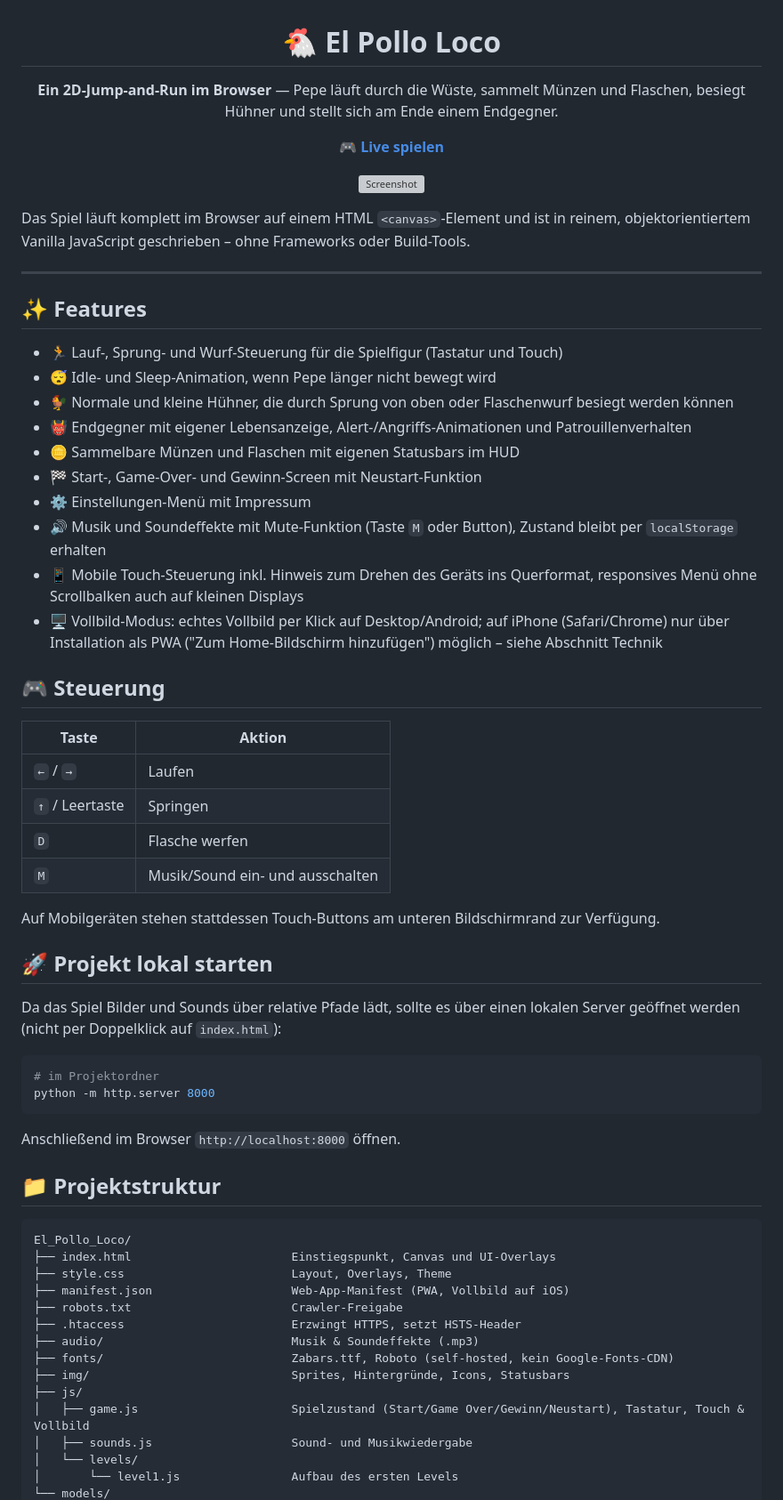
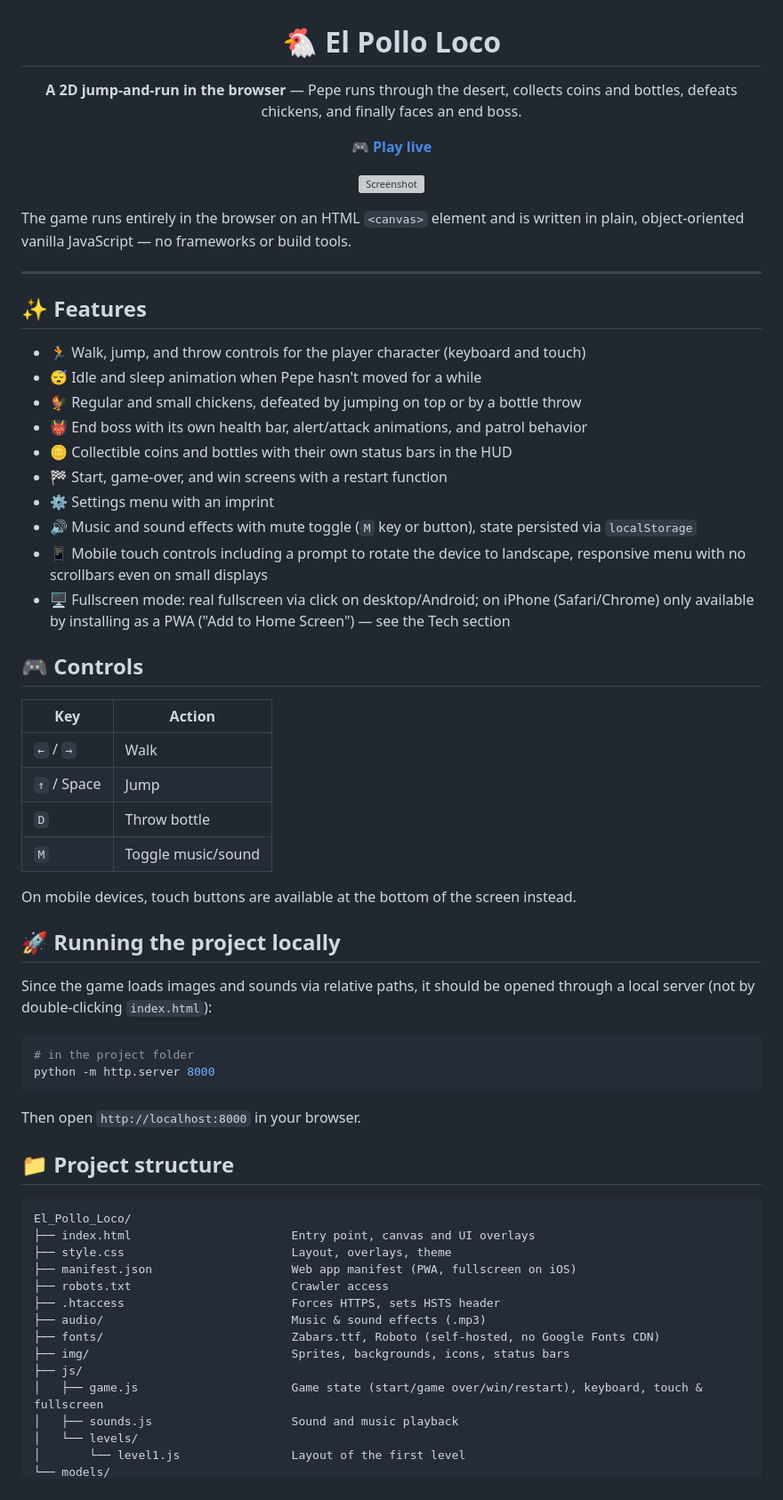
Before and after one commit to ManuelvonKneten/El_Pollo_Loco, a Markdown page: README.md, the part around one of its changes. Shown at 89% size. GitHub-like rendering; grey boxes are pictures that could not be loaded.

Commit message:
docs: translate README to English

````diff
--- a/README.md
+++ b/README.md
@@ -2,68 +2,68 @@
 
 # 🐔 El Pollo Loco
 
-**Ein 2D-Jump-and-Run im Browser** — Pepe läuft durch die Wüste, sammelt Münzen und Flaschen, besiegt Hühner und stellt sich am Ende einem Endgegner.
+**A 2D jump-and-run in the browser** — Pepe runs through the desert, collects coins and bottles, defeats chickens, and finally faces an end boss.
 
-**🎮 [Live spielen](https://pollo.manuel-von-kneten.de/)**
+**🎮 [Play live](https://pollo.manuel-von-kneten.de/)**
 
 ![Screenshot](screenshot.png)
 
 </div>
 
-Das Spiel läuft komplett im Browser auf einem HTML `<canvas>`-Element und ist in reinem, objektorientiertem Vanilla JavaScript geschrieben – ohne Frameworks oder Build-Tools.
+The game runs entirely in the browser on an HTML `<canvas>` element and is written in plain, object-oriented vanilla JavaScript — no frameworks or build tools.
 
 ---
 
 ## ✨ Features
 
-- 🏃 Lauf-, Sprung- und Wurf-Steuerung für die Spielfigur (Tastatur und Touch)
-- 😴 Idle- und Sleep-Animation, wenn Pepe länger nicht bewegt wird
-- 🐓 Normale und kleine Hühner, die durch Sprung von oben oder Flaschenwurf besiegt werden können
-- 👹 Endgegner mit eigener Lebensanzeige, Alert-/Angriffs-Animationen und Patrouillenverhalten
-- 🪙 Sammelbare Münzen und Flaschen mit eigenen Statusbars im HUD
-- 🏁 Start-, Game-Over- und Gewinn-Screen mit Neustart-Funktion
-- ⚙️ Einstellungen-Menü mit Impressum
-- 🔊 Musik und Soundeffekte mit Mute-Funktion (Taste `M` oder Button), Zustand bleibt per `localStorage` erhalten
-- 📱 Mobile Touch-Steuerung inkl. Hinweis zum Drehen des Geräts ins Querformat, responsives Menü ohne Scrollbalken auch auf kleinen Displays
-- 🖥️ Vollbild-Modus: echtes Vollbild per Klick auf Desktop/Android; auf iPhone (Safari/Chrome) nur über Installation als PWA ("Zum Home-Bildschirm hinzufügen") möglich – siehe Abschnitt Technik
+- 🏃 Walk, jump, and throw controls for the player character (keyboard and touch)
+- 😴 Idle and sleep animation when Pepe hasn't moved for a while
+- 🐓 Regular and small chickens, defeated by jumping on top or by a bottle throw
+- 👹 End boss with its own health bar, alert/attack animations, and patrol behavior
+- 🪙 Collectible coins and bottles with their own status bars in the HUD
+- 🏁 Start, game-over, and win screens with a restart function
+- ⚙️ Settings menu with an imprint
+- 🔊 Music and sound effects with mute toggle (`M` key or button), state persisted via `localStorage`
+- 📱 Mobile touch controls including a prompt to rotate the device to landscape, responsive menu with no scrollbars even on small displays
+- 🖥️ Fullscreen mode: real fullscreen via click on desktop/Android; on iPhone (Safari/Chrome) only available by installing as a PWA ("Add to Home Screen") — see the Tech section
 
-## 🎮 Steuerung
+## 🎮 Controls
 
-| Taste            | Aktion                            |
-|-------------------|------------------------------------|
-| `←` / `→`         | Laufen                            |
-| `↑` / Leertaste   | Springen                          |
-| `D`               | Flasche werfen                    |
-| `M`               | Musik/Sound ein- und ausschalten  |
+| Key               | Action                             |
+|-------------------|-------------------------------------|
+| `←` / `→`         | Walk                               |
+| `↑` / Space       | Jump                                |
+| `D`               | Throw bottle                       |
+| `M`               | Toggle music/sound                 |
 
-Auf Mobilgeräten stehen stattdessen Touch-Buttons am unteren Bildschirmrand zur Verfügung.
+On mobile devices, touch buttons are available at the bottom of the screen instead.
 
-## 🚀 Projekt lokal starten
+## 🚀 Running the project locally
 
-Da das Spiel Bilder und Sounds über relative Pfade lädt, sollte es über einen lokalen Server geöffnet werden (nicht per Doppelklick auf `index.html`):
+Since the game loads images and sounds via relative paths, it should be opened through a local server (not by double-clicking `index.html`):
 
 ```bash
-# im Projektordner
+# in the project folder
 python -m http.server 8000
 ```
 
-Anschließend im Browser `http://localhost:8000` öffnen.
+Then open `http://localhost:8000` in your browser.
 
-## 📁 Projektstruktur
+## 📁 Project structure
 
 ```
 El_Pollo_Loco/
-├── index.html                       Einstiegspunkt, Canvas und UI-Overlays
-├── style.css                        Layout, Overlays, Theme
-├── manifest.json                    Web-App-Manifest (PWA, Vollbild auf iOS)
-├── robots.txt                       Crawler-Freigabe
-├── .htaccess                        Erzwingt HTTPS, setzt HSTS-Header
-├── audio/                           Musik & Soundeffekte (.mp3)
-├── fonts/                           Zabars.ttf, Roboto (self-hosted, kein Google-Fonts-CDN)
-├── img/                             Sprites, Hintergründe, Icons, Statusbars
+├── index.html                       Entry point, canvas and UI overlays
+├── style.css                        Layout, overlays, theme
+├── manifest.json                    Web app manifest (PWA, fullscreen on iOS)
+├── robots.txt                       Crawler access
+├── .htaccess                        Forces HTTPS, sets HSTS header
+├── audio/                           Music & sound effects (.mp3)
+├── fonts/                           Zabars.ttf, Roboto (self-hosted, no Google Fonts CDN)
+├── img/                             Sprites, backgrounds, icons, status bars
 ├── js/
-│   ├── game.js                      Spielzustand (Start/Game Over/Gewinn/Neustart), Tastatur, Touch & Vollbild
-│   ├── sounds.js                    Sound- und Musikwiedergabe
+│   ├── game.js                      Game state (start/game over/win/restart), keyboard, touch & fullscreen
+│   ├── sounds.js                    Sound and music playback
 │   └── levels/
-│       └── level1.js                Aufbau des ersten Levels
+│       └── level1.js                Layout of the first level
 └── models/
````
Also changed, not shown: other parts of README.md (+23 -23 lines).
